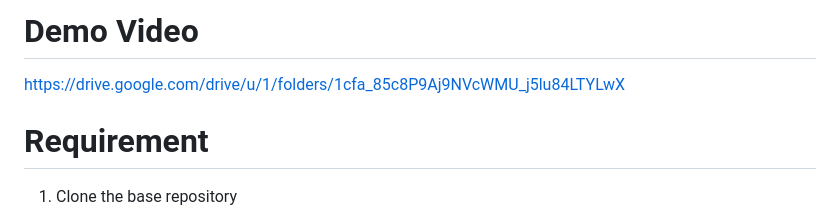
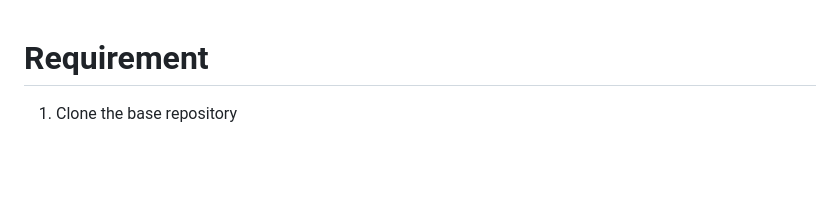
Before and after one commit to iamjerrywu/Multi-Threading-File-System, a Markdown page: README.md, the part around the change. Drawn GitHub-style; blank space fills up the shorter version.

```diff
--- a/README.md
+++ b/README.md
@@ -1,6 +1,3 @@
-
-# Demo Video
-https://drive.google.com/drive/u/1/folders/1cfa_85c8P9Aj9NVcWMU_j5lu84LTYLwX
 
 # Requirement
 
```
